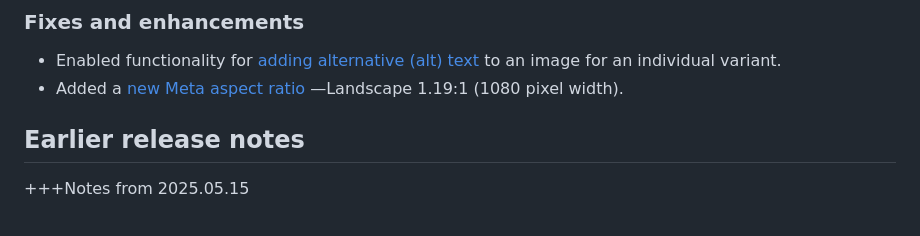
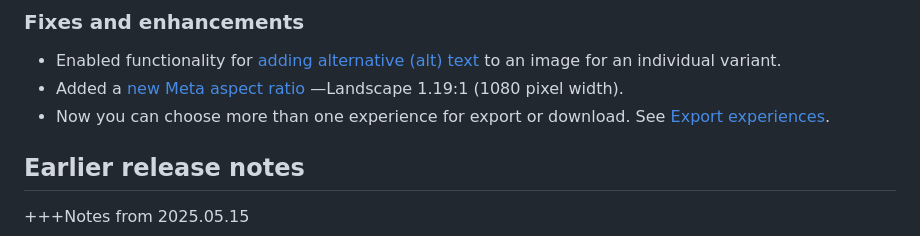
Before and after one commit to AdobeDocs/genstudio-for-performance-marketing.en, a Markdown page: help/user-guide/release-notes.md, the part around the change. GitHub-like rendering.

Commit message:
update with bulk export

```diff
--- a/help/user-guide/release-notes.md
+++ b/help/user-guide/release-notes.md
@@ -15,6 +15,7 @@ This release information details the latest updates to the GenStudio for Perform
 
 * Enabled functionality for [adding alternative (alt) text](/help/user-guide/create/manage-variants.md#add-alt-text-for-images) to an image for an individual variant.
 * Added a [new Meta aspect ratio](/help/user-guide/content/best-practices-for-templates.md#follow-channel-specific-template-guidelines) —Landscape 1.19:1 (1080 pixel width).
+* Now you can choose more than one experience for export or download. See [Export experiences](/help/user-guide/content/manage-assets.md#export-experiences).
 <!-- * Added support for [publishing ad experiences](/help/user-guide/activation/activate-meta-ad.md) directly from _[!DNL Content]_ [into Google Campaign Manager 360 and Meta Ads Manager](/help/user-guide/activation/activate-cm360-ad.md). -->
 
 ## Earlier release notes
```
Also changed, not shown: help/assets/content-bulk-export.png (added), 1 other file.
